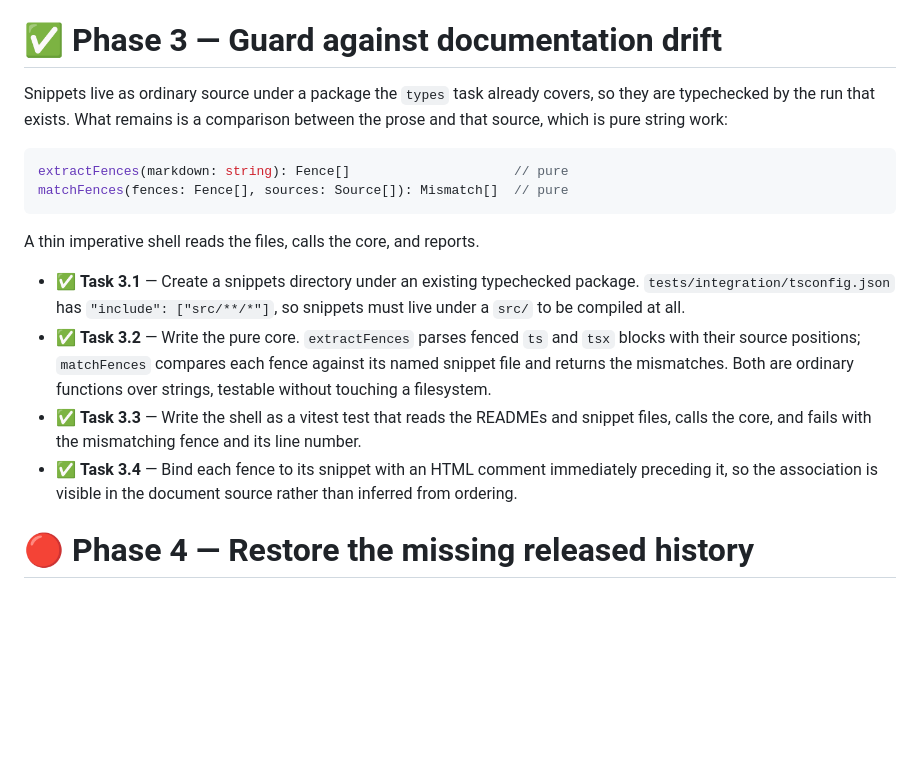
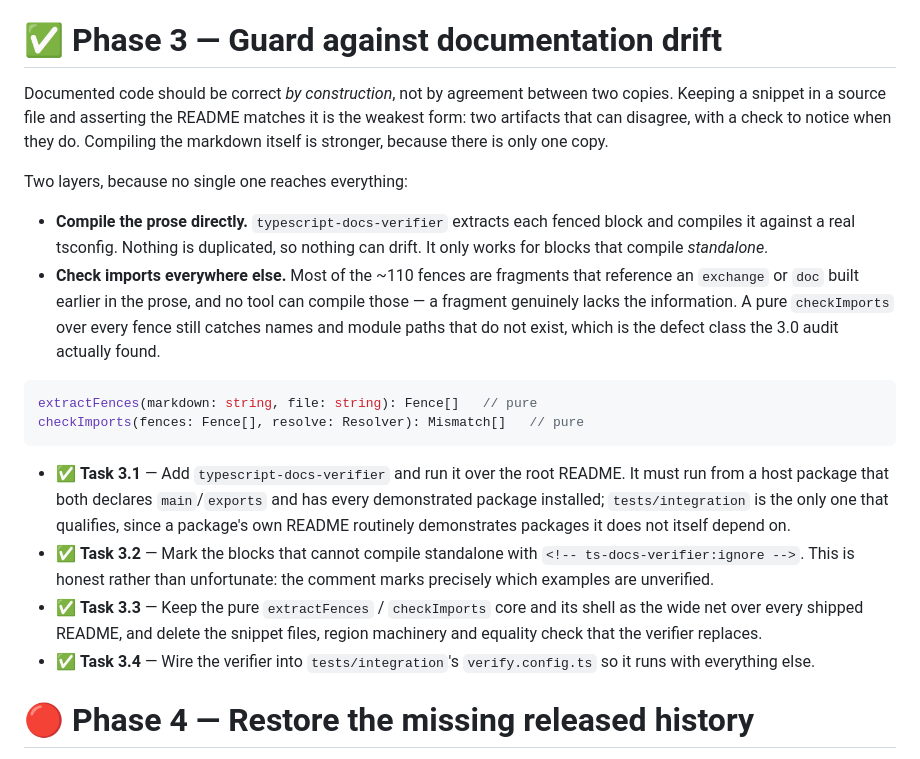
Before and after one commit to halecraft/kyneta, a Markdown page: plans/2026-08-17-release-3-0-readiness.md, the part around the change. GitHub-like rendering; blank space fills up the shorter version.

Commit message:
plans: update 2026-08-17-release-3-0-readiness

````diff
--- a/plans/2026-08-17-release-3-0-readiness.md
+++ b/plans/2026-08-17-release-3-0-readiness.md
@@ -169,30 +169,41 @@ its default `unknown` on every call that does not name it explicitly.
 
 # ✅ Phase 3 — Guard against documentation drift
 
-Snippets live as ordinary source under a package the `types` task already
-covers, so they are typechecked by the run that exists. What remains is a
-comparison between the prose and that source, which is pure string work:
+Documented code should be correct *by construction*, not by agreement between
+two copies. Keeping a snippet in a source file and asserting the README matches
+it is the weakest form: two artifacts that can disagree, with a check to notice
+when they do. Compiling the markdown itself is stronger, because there is only
+one copy.
+
+Two layers, because no single one reaches everything:
+
+- **Compile the prose directly.** `typescript-docs-verifier` extracts each
+  fenced block and compiles it against a real tsconfig. Nothing is duplicated,
+  so nothing can drift. It only works for blocks that compile *standalone*.
+- **Check imports everywhere else.** Most of the ~110 fences are fragments that
+  reference an `exchange` or `doc` built earlier in the prose, and no tool can
+  compile those — a fragment genuinely lacks the information. A pure
+  `checkImports` over every fence still catches names and module paths that do
+  not exist, which is the defect class the 3.0 audit actually found.
 
 ```ts
-extractFences(markdown: string): Fence[]                     // pure
-matchFences(fences: Fence[], sources: Source[]): Mismatch[]  // pure
+extractFences(markdown: string, file: string): Fence[]   // pure
+checkImports(fences: Fence[], resolve: Resolver): Mismatch[]   // pure
 ```
 
-A thin imperative shell reads the files, calls the core, and reports.
-
-- ✅ **Task 3.1** — Create a snippets directory under an existing typechecked
-  package. `tests/integration/tsconfig.json` has `"include": ["src/**/*"]`, so
-  snippets must live under a `src/` to be compiled at all.
-- ✅ **Task 3.2** — Write the pure core. `extractFences` parses fenced `ts` and
-  `tsx` blocks with their source positions; `matchFences` compares each fence
-  against its named snippet file and returns the mismatches. Both are ordinary
-  functions over strings, testable without touching a filesystem.
-- ✅ **Task 3.3** — Write the shell as a vitest test that reads the READMEs and
-  snippet files, calls the core, and fails with the mismatching fence and its
-  line number.
-- ✅ **Task 3.4** — Bind each fence to its snippet with an HTML comment
-  immediately preceding it, so the association is visible in the document source
-  rather than inferred from ordering.
+- ✅ **Task 3.1** — Add `typescript-docs-verifier` and run it over the root
+  README. It must run from a host package that both declares `main`/`exports`
+  and has every demonstrated package installed; `tests/integration` is the only
+  one that qualifies, since a package's own README routinely demonstrates
+  packages it does not itself depend on.
+- ✅ **Task 3.2** — Mark the blocks that cannot compile standalone with
+  `<!-- ts-docs-verifier:ignore -->`. This is honest rather than unfortunate: the
+  comment marks precisely which examples are unverified.
+- ✅ **Task 3.3** — Keep the pure `extractFences` / `checkImports` core and its
+  shell as the wide net over every shipped README, and delete the snippet files,
+  region machinery and equality check that the verifier replaces.
+- ✅ **Task 3.4** — Wire the verifier into `tests/integration`'s
+  `verify.config.ts` so it runs with everything else.
 
 # 🔴 Phase 4 — Restore the missing released history
 
````
